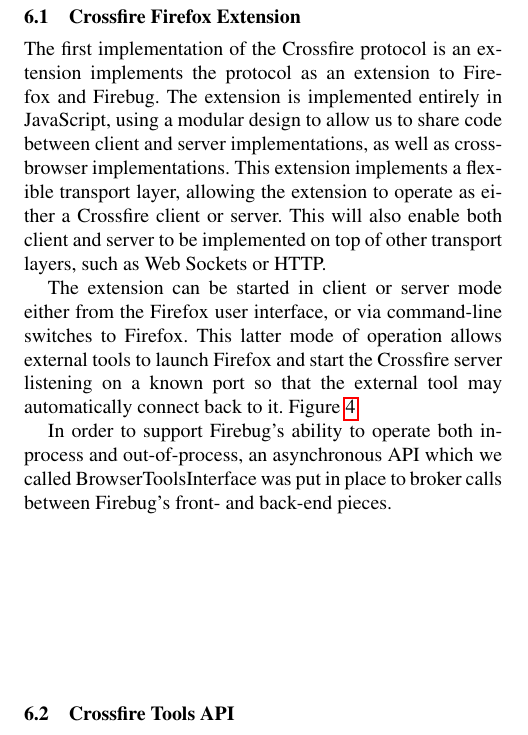
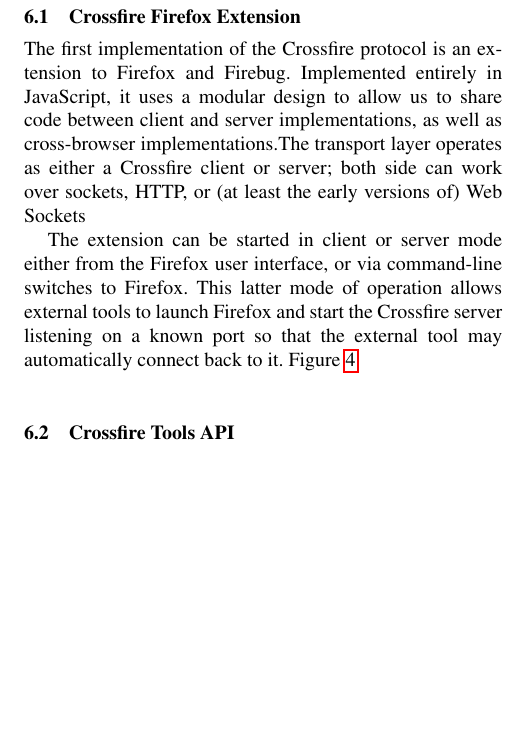
Before and after one commit to mcollins/crossfire-splash-2011, a LaTeX paper (crossfire-splash-2011.tex, which reads implementation.tex): part of one column of page 6 of 8, cut so that both start at the same text, the shorter picture padded with empty space. Compiled offline with pdfLaTeX; a missing font is replaced by an installed copy or a similar font.

Commit message:
partial clean up of implementation

```diff
--- a/implementation.tex
+++ b/implementation.tex
@@ -1,14 +1,11 @@
 \section{Implementation}
 
 \subsection{Crossfire Firefox Extension}
-The first implementation of the Crossfire protocol is an extension implements
-the protocol as an extension to Firefox and Firebug. The extension is
-implemented entirely in JavaScript, using a modular design to allow us to share
+The first implementation of the Crossfire protocol is an extension to Firefox and Firebug.
+Implemented entirely in JavaScript, it uses a modular design to allow us to share
 code between client and server implementations, as well as cross-browser
-implementations. This extension implements a flexible transport layer, allowing
-the extension to operate as either a Crossfire client or server. This will also
-enable both client and server to be implemented on top of other transport
-layers, such as Web Sockets or HTTP.
+implementations.The transport layer operates as either a Crossfire client or server;
+both side can work over sockets,  HTTP, or (at least the early versions of) Web Sockets
 
 The extension can be started in client or server mode either from the Firefox
 user interface, or via command-line switches to Firefox. This latter mode of
@@ -16,9 +13,6 @@
 listening on a known port so that the external tool may automatically connect
 back to it. Figure \ref{fig:crossfire-arch}
 
-In order to support Firebug's ability to operate both in-process and
-out-of-process, an asynchronous API which we called BrowserToolsInterface was
-put in place to broker calls between Firebug's front- and back-end pieces.
 
 \subsection{Crossfire Tools API}
 The Crossfire extension also implements an API, called the ``Crossfire Tools
```
Also changed, not shown: implementation.tex (4 more changed lines).
